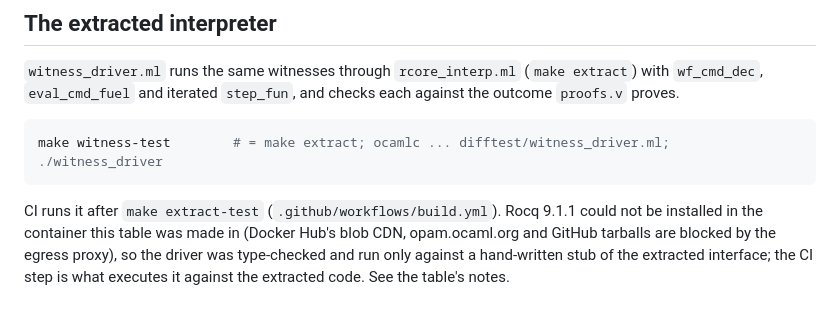
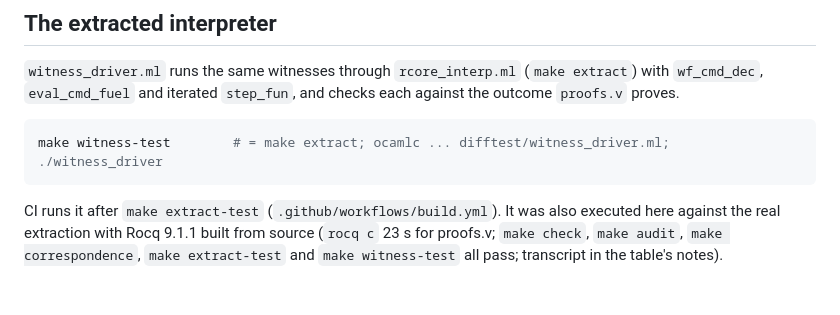
Before and after one commit to yokoyama-lab/rcore-semantics, a Markdown page: difftest/README.md, the part around the change. Drawn GitHub-style.

````diff
--- a/difftest/README.md
+++ b/difftest/README.md
@@ -103,8 +103,7 @@ make witness-test        # = make extract; ocamlc ... difftest/witness_driver.ml
 ```
 
 CI runs it after `make extract-test` (`.github/workflows/build.yml`).
-Rocq 9.1.1 could not be installed in the container this table was made
-in (Docker Hub's blob CDN, opam.ocaml.org and GitHub tarballs are blocked
-by the egress proxy), so the driver was type-checked and run only against
-a hand-written stub of the extracted interface; the CI step is what
-executes it against the extracted code.  See the table's notes.
+It was also executed here against the real extraction with Rocq 9.1.1
+built from source (`rocq c` 23 s for proofs.v; `make check`, `make audit`,
+`make correspondence`, `make extract-test` and `make witness-test` all pass;
+transcript in the table's notes).
````
Also changed, not shown: docs/gap-witness-table.md (+4 -7 lines).
